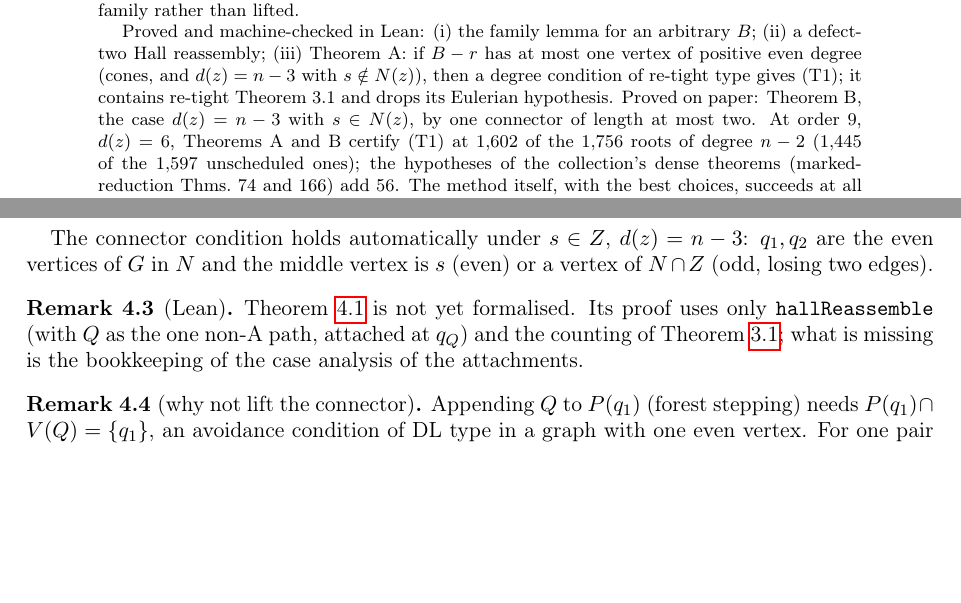
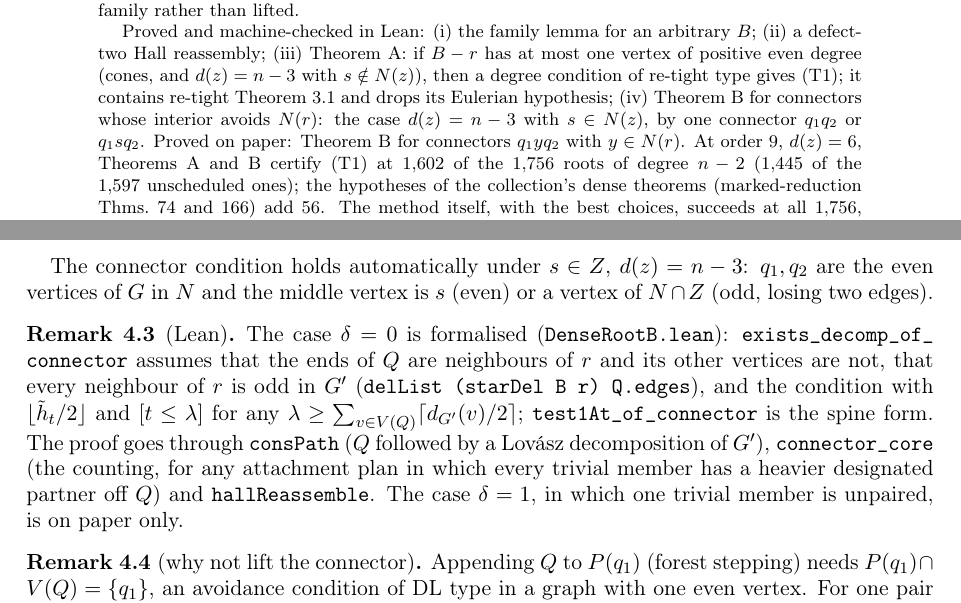
Before and after one commit to rooster4166/Manuscripts, a LaTeX paper (manuscripts/dense-root/dense-root.tex): two parts of pages 1 and 5 of 8, joined at a grey line, cut so that both start at the same text, the shorter picture padded with empty space. Compiled offline with pdfLaTeX.

Commit message:
dense-root: Theorem B (one connector, delta = 0) in Lean; manuscript updated
DenseRootB.lean: consPath, connector_core, exists_decomp_of_connector, test1At_of_connector;
no sorry, standard axioms, lake build green (18,436 jobs).

Co-Authored-By: Claude Opus 5.5 <noreply@anthropic.com>
Claude-Session: https://claude.ai/code/session_01FxXpVhsetfZhQjwrAX57ZV

```diff
--- a/manuscripts/dense-root/dense-root.tex
+++ b/manuscripts/dense-root/dense-root.tex
@@ -41,8 +41,9 @@ repair the parity with one \emph{connector} path, used as a member of the family
 Proved and machine-checked in Lean: (i) the family lemma for an arbitrary $B$; (ii) a defect-two Hall
 reassembly; (iii) Theorem~A: if $B-r$ has at most one vertex of positive even degree (cones, and
 $d(z)=n-3$ with $s\notin N(z)$), then a degree condition of re-tight type gives (T1); it contains
-re-tight Theorem~3.1 and drops its Eulerian hypothesis. Proved on paper: Theorem~B, the case
-$d(z)=n-3$ with $s\in N(z)$, by one connector of length at most two. At order $9$, $d(z)=6$,
+re-tight Theorem~3.1 and drops its Eulerian hypothesis; (iv) Theorem~B for connectors whose interior
+avoids $N(r)$: the case $d(z)=n-3$ with $s\in N(z)$, by one connector $q_1q_2$ or $q_1sq_2$. Proved on
+paper: Theorem~B for connectors $q_1yq_2$ with $y\in N(r)$. At order $9$, $d(z)=6$,
 Theorems~A and~B certify (T1) at $1{,}602$ of the $1{,}756$ roots of degree $n-2$ ($1{,}445$ of the
 $1{,}597$ unscheduled ones); the hypotheses of the collection's dense theorems (marked-reduction
 Thms.~74 and~166) add $56$. The method itself, with the best choices, succeeds at all $1{,}756$, and
@@ -301,9 +302,15 @@ The connector condition holds automatically under $s\in Z$, $d(z)=n-3$: $q_1,q_2
 of $G$ in $N$ and the middle vertex is $s$ (even) or a vertex of $N\cap Z$ (odd, losing two edges).
 
 \begin{remark}[Lean]
-Theorem~\ref{thm:B} is not yet formalised. Its proof uses only \lean{hallReassemble} (with $Q$ as the
-one non-A path, attached at $q_Q$) and the counting of Theorem~\ref{thm:A}; what is missing is the
-bookkeeping of the case analysis of the attachments.
+The case $\delta=0$ is formalised (\lean{DenseRootB.lean}): \lean{exists\_decomp\_of\_connector}
+assumes that the ends of $Q$ are neighbours of $r$ and its other vertices are not, that every
+neighbour of $r$ is odd in $G'$ (\lean{delList (starDel B r) Q.edges}), and the condition with
+$\lfloor\tilde h_t/2\rfloor$ and $[t\le\lambda]$ for any $\lambda\ge\sum_{v\in V(Q)}\lceil
+d_{G'}(v)/2\rceil$; \lean{test1At\_of\_connector} is the spine form. The proof goes through
+\lean{consPath} ($Q$ followed by a Lov\'asz decomposition of $G'$), \lean{connector\_core} (the
+counting, for any attachment plan in which every trivial member has a heavier designated partner off
+$Q$) and \lean{hallReassemble}. The case $\delta=1$, in which one trivial member is unpaired, is on
+paper only.
 \end{remark}
 
 \begin{remark}[why not lift the connector]
```
Also changed, not shown: manuscripts/dense-root/dense-root.pdf, manuscripts/dense-root/dense-root.tex (16 more changed lines), 2 other files.
